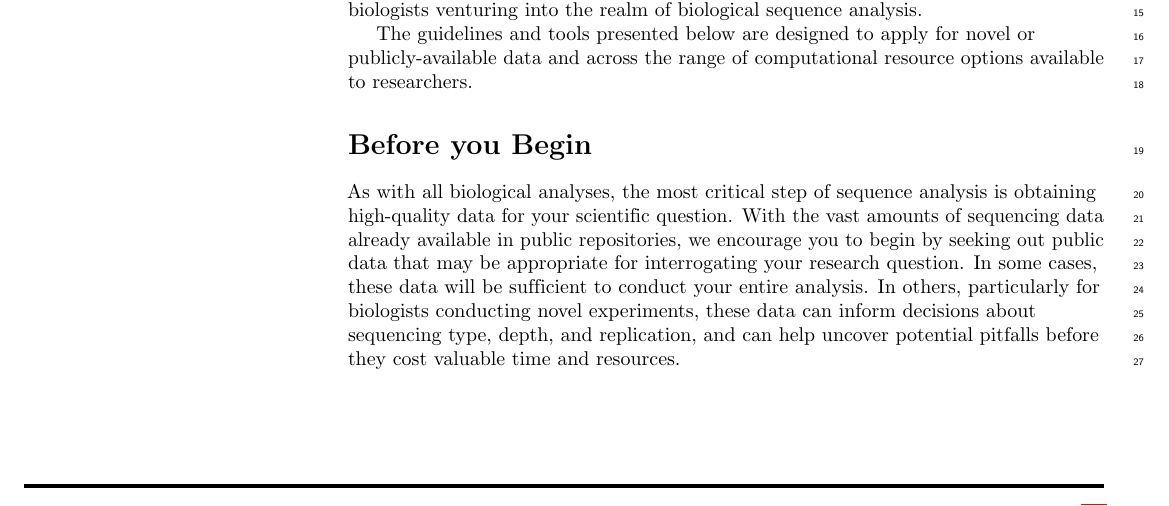
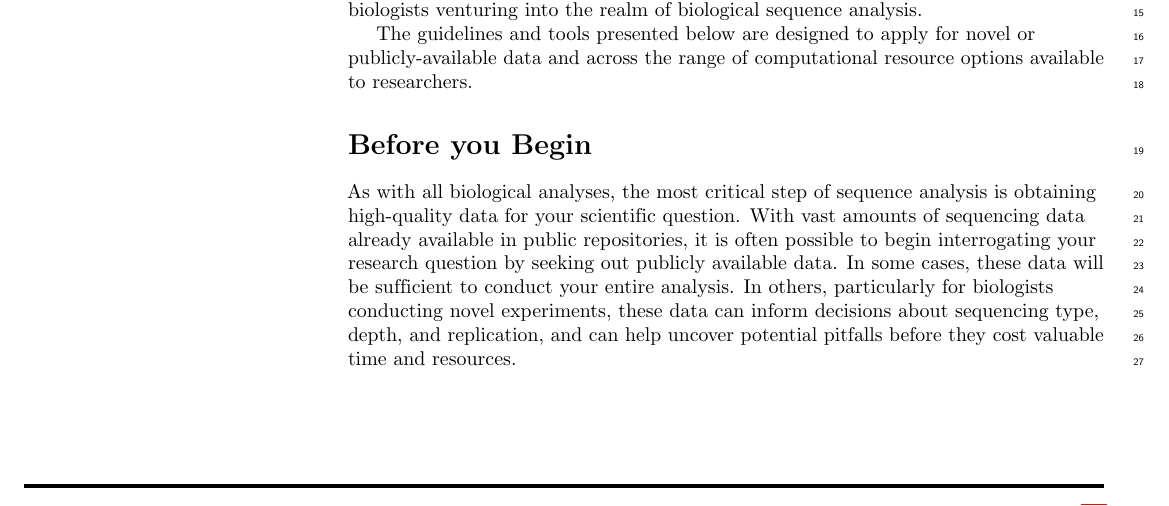
Before and after one commit to bluegenes/2020-latex-gep, a LaTeX document (sequencing_roadmap.tex): part of page 1 of 16, cut so that both start at the same text. Compiled offline with pdfLaTeX.

Commit message:
before you begin

```diff
--- a/sequencing_roadmap.tex
+++ b/sequencing_roadmap.tex
@@ -276,7 +276,7 @@ The guidelines and tools presented below are designed to apply for novel or publ
 \section*{Before you Begin}
 
 As with all biological analyses, the most critical step of sequence analysis is obtaining high-quality data for your scientific question.
-With the vast amounts of sequencing data already available in public repositories, we encourage you to begin by seeking out public data that may be appropriate for interrogating your research question.
+With vast amounts of sequencing data already available in public repositories, it is often possible to begin interrogating your research question by seeking out publicly available data.
 In some cases, these data will be sufficient to conduct your entire analysis.
 In others, particularly for biologists conducting novel experiments, these data can inform decisions about sequencing type, depth, and replication, and can help uncover potential pitfalls before they cost valuable time and resources.
 
```
